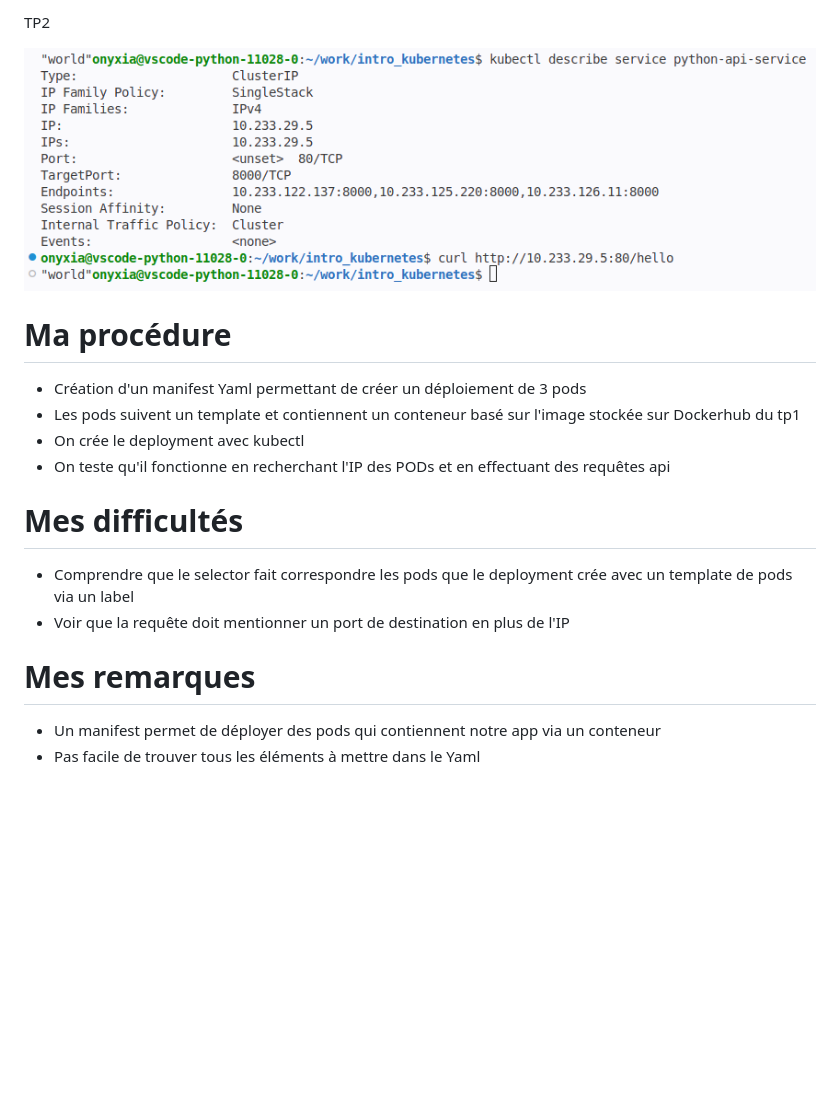
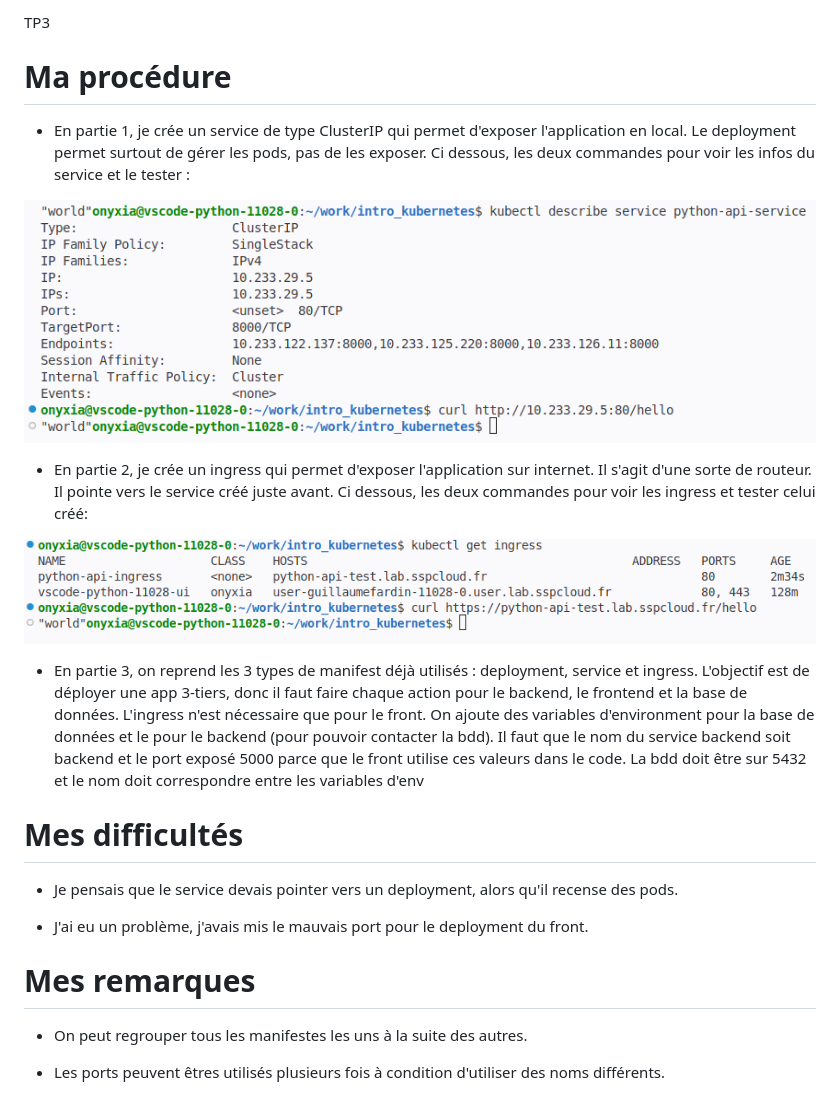
Before and after one commit to gfardin/intro_kubernetes, a Markdown page: compte-rendus/tp3.md, the part around the change. Rendered like a GitHub page; pictures changed too: compte-rendus/images/tp3-p2.png (added); blank space fills up the shorter version.

Commit message:
tp3 fin, dl1, et compte-rendus

```diff
--- a/compte-rendus/tp3.md
+++ b/compte-rendus/tp3.md
@@ -1,20 +1,25 @@
-TP2
-
-![1](tp3-p1.png)
+TP3
 
 # Ma procédure
 
-- Création d'un manifest Yaml permettant de créer un déploiement de 3 pods
-- Les pods suivent un template et contiennent un conteneur basé sur l'image stockée sur Dockerhub du tp1
-- On crée le deployment avec kubectl
-- On teste qu'il fonctionne en recherchant l'IP des PODs et en effectuant des requêtes api
+- En partie 1, je crée un service de type ClusterIP qui permet d'exposer l'application en local. Le deployment permet surtout de gérer les pods, pas de les exposer. Ci dessous, les deux commandes pour voir les infos du service et le tester :
+
+![1](images/tp3-p1.png)
+
+- En partie 2, je crée un ingress qui permet d'exposer l'application sur internet. Il s'agit d'une sorte de routeur. Il pointe vers le service créé juste avant. Ci dessous, les deux commandes pour voir les ingress et tester celui créé:
+
+![2](images/tp3-p2.png)
+
+- En partie 3, on reprend les 3 types de manifest déjà utilisés : deployment, service et ingress. L'objectif est de déployer une app 3-tiers, donc il faut faire chaque action pour le backend, le frontend et la base de données. L'ingress n'est nécessaire que pour le front. On ajoute des variables d'environment pour la base de données et le pour le backend (pour pouvoir contacter la bdd). Il faut que le nom du service backend soit backend et le port exposé 5000 parce que le front utilise ces valeurs dans le code. La bdd doit être sur 5432 et le nom doit correspondre entre les variables d'env
 
 # Mes difficultés
 
-- Comprendre que le selector fait correspondre les pods que le deployment crée avec un template de pods via un label
-- Voir que la requête doit mentionner un port de destination en plus de l'IP
+- Je pensais que le service devais pointer vers un deployment, alors qu'il recense des pods.
+
+- J'ai eu un problème, j'avais mis le mauvais port pour le deployment du front.
 
 # Mes remarques
 
-- Un manifest permet de déployer des pods qui contiennent notre app via un conteneur
-- Pas facile de trouver tous les éléments à mettre dans le Yaml
+- On peut regrouper tous les manifestes les uns à la suite des autres.
+
+- Les ports peuvent êtres utilisés plusieurs fois à condition d'utiliser des noms différents.
```
Also changed, not shown: compte-rendus/debug-lab-1.md (added, +6 -0 lines), compte-rendus/images/tp3-p1.png (renamed from compte-rendus/tp3-p1.png), 6 other files.
